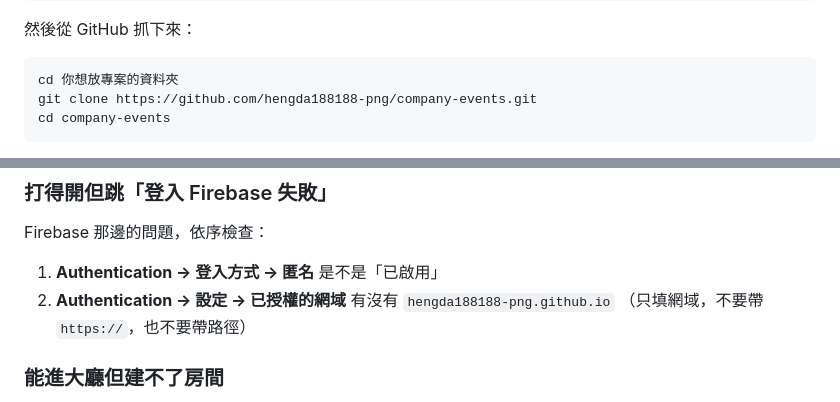
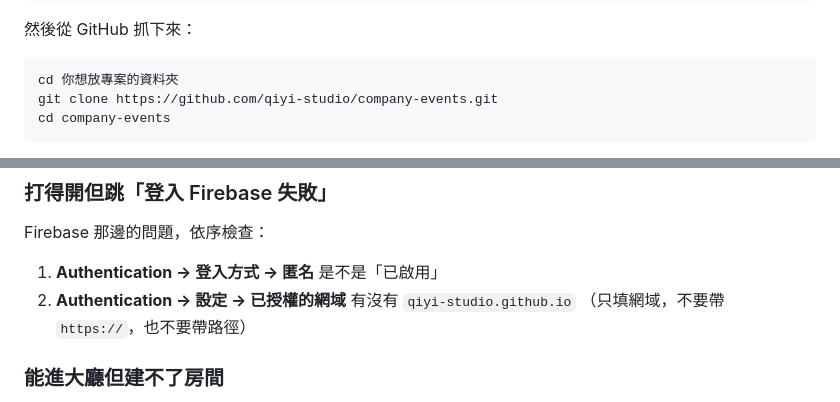
Before and after one commit to hengda188188-png/company-events, a Markdown page: 維護指南.md, 2 parts joined by grey strips. GitHub-like rendering.

````diff
--- a/維護指南.md
+++ b/維護指南.md
@@ -33,7 +33,7 @@ python --version   # 用來起本機伺服器（或用 node）
 
 ```bash
 cd 你想放專案的資料夾
-git clone https://github.com/hengda188188-png/company-events.git
+git clone https://github.com/qiyi-studio/company-events.git
 cd company-events
 ```
 
@@ -147,7 +147,7 @@ Pages 還在建置，或建置失敗。到 Actions 頁面看狀態。
 Firebase 那邊的問題，依序檢查：
 
 1. **Authentication → 登入方式 → 匿名** 是不是「已啟用」
-2. **Authentication → 設定 → 已授權的網域** 有沒有 `hengda188188-png.github.io`
+2. **Authentication → 設定 → 已授權的網域** 有沒有 `qiyi-studio.github.io`
    （只填網域，不要帶 `https://`，也不要帶路徑）
 
 ### 能進大廳但建不了房間
````
Also changed, not shown: other parts of 維護指南.md (+4 -4 lines), README.md (+2 -2 lines).
